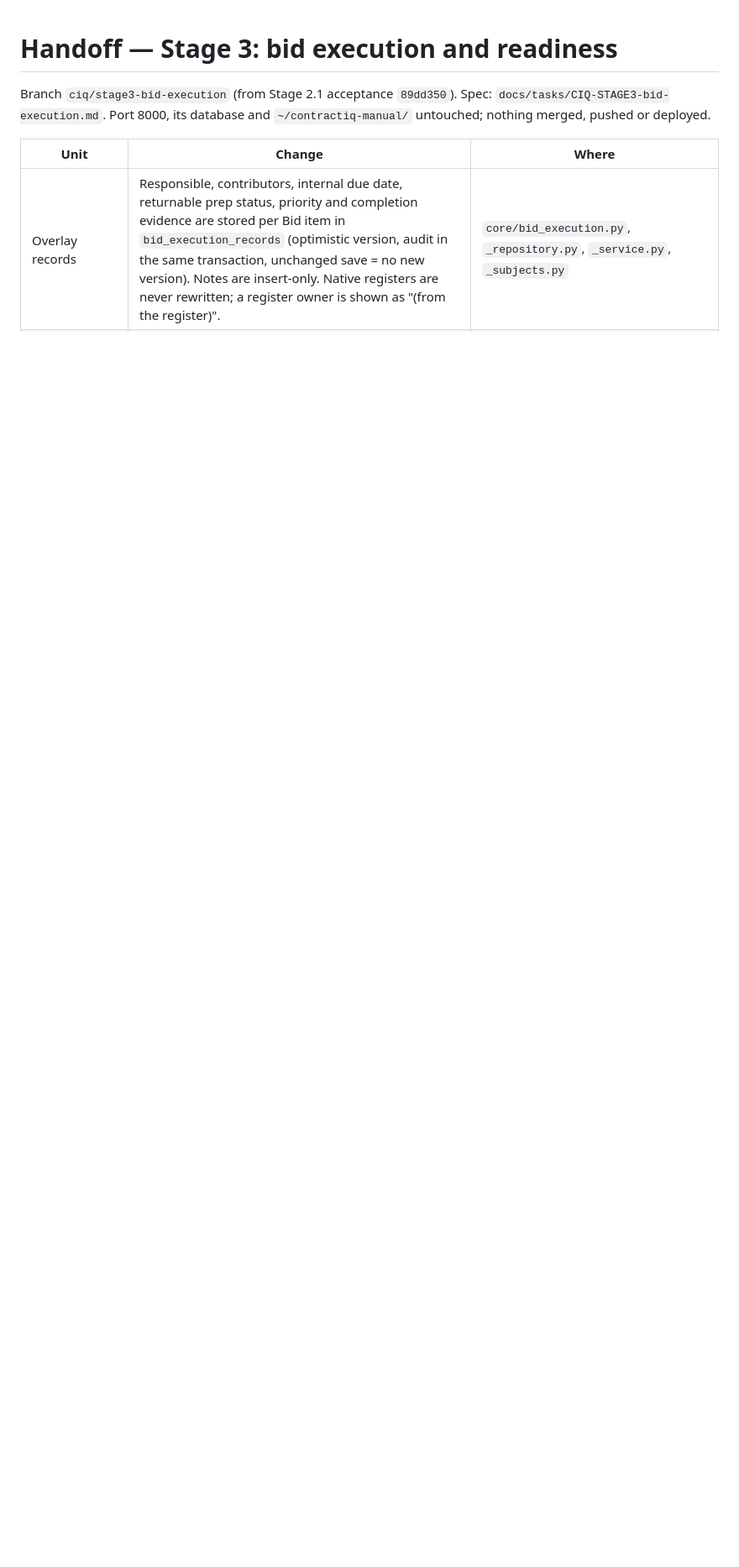
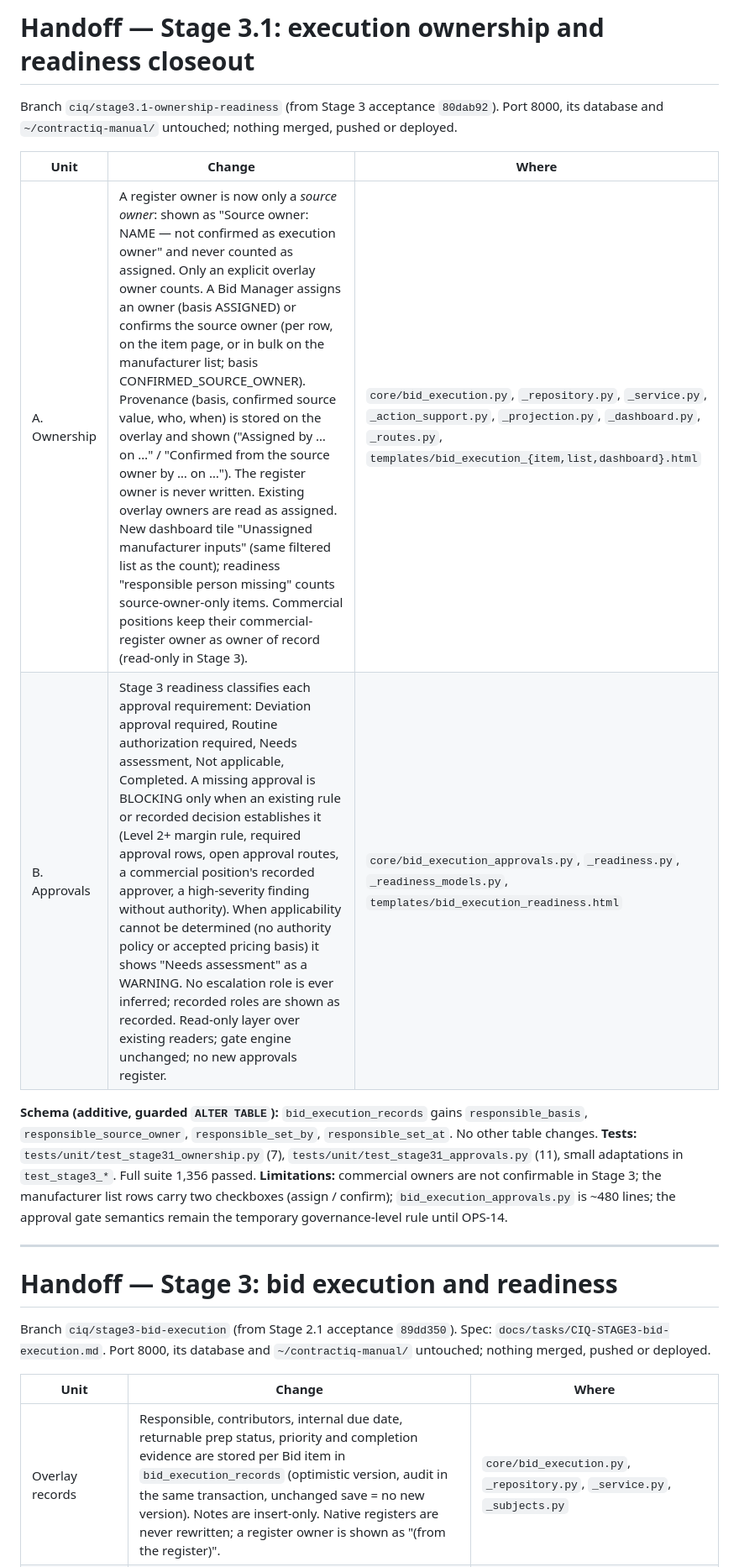
Before and after one commit to bowenjr/contractiq, a Markdown page: HANDOFF.md, the part around the change. Shown at 84% size. GitHub-like rendering; blank space fills up the shorter version.

Commit message:
docs(stage3.1): handoff for ownership and approval classification closeout
Co-Authored-By: Claude Sonnet 5.5 <noreply@anthropic.com>

```diff
--- a/HANDOFF.md
+++ b/HANDOFF.md
@@ -1,3 +1,18 @@
+# Handoff — Stage 3.1: execution ownership and readiness closeout
+
+Branch `ciq/stage3.1-ownership-readiness` (from Stage 3 acceptance `80dab92`). Port 8000, its database and `~/contractiq-manual/` untouched; nothing merged, pushed or deployed.
+
+| Unit | Change | Where |
+|---|---|---|
+| A. Ownership | A register owner is now only a *source owner*: shown as "Source owner: NAME — not confirmed as execution owner" and never counted as assigned. Only an explicit overlay owner counts. A Bid Manager assigns an owner (basis ASSIGNED) or confirms the source owner (per row, on the item page, or in bulk on the manufacturer list; basis CONFIRMED_SOURCE_OWNER). Provenance (basis, confirmed source value, who, when) is stored on the overlay and shown ("Assigned by … on …" / "Confirmed from the source owner by … on …"). The register owner is never written. Existing overlay owners are read as assigned. New dashboard tile "Unassigned manufacturer inputs" (same filtered list as the count); readiness "responsible person missing" counts source-owner-only items. Commercial positions keep their commercial-register owner as owner of record (read-only in Stage 3). | `core/bid_execution.py`, `_repository.py`, `_service.py`, `_action_support.py`, `_projection.py`, `_dashboard.py`, `_routes.py`, `templates/bid_execution_{item,list,dashboard}.html` |
+| B. Approvals | Stage 3 readiness classifies each approval requirement: Deviation approval required, Routine authorization required, Needs assessment, Not applicable, Completed. A missing approval is BLOCKING only when an existing rule or recorded decision establishes it (Level 2+ margin rule, required approval rows, open approval routes, a commercial position's recorded approver, a high-severity finding without authority). When applicability cannot be determined (no authority policy or accepted pricing basis) it shows "Needs assessment" as a WARNING. No escalation role is ever inferred; recorded roles are shown as recorded. Read-only layer over existing readers; gate engine unchanged; no new approvals register. | `core/bid_execution_approvals.py`, `_readiness.py`, `_readiness_models.py`, `templates/bid_execution_readiness.html` |
+
+**Schema (additive, guarded `ALTER TABLE`):** `bid_execution_records` gains `responsible_basis`, `responsible_source_owner`, `responsible_set_by`, `responsible_set_at`. No other table changes.
+**Tests:** `tests/unit/test_stage31_ownership.py` (7), `tests/unit/test_stage31_approvals.py` (11), small adaptations in `test_stage3_*`. Full suite 1,356 passed.
+**Limitations:** commercial owners are not confirmable in Stage 3; the manufacturer list rows carry two checkboxes (assign / confirm); `bid_execution_approvals.py` is ~480 lines; the approval gate semantics remain the temporary governance-level rule until OPS-14.
+
+---
+
 # Handoff — Stage 3: bid execution and readiness
 
 Branch `ciq/stage3-bid-execution` (from Stage 2.1 acceptance `89dd350`). Spec: `docs/tasks/CIQ-STAGE3-bid-execution.md`.
```
